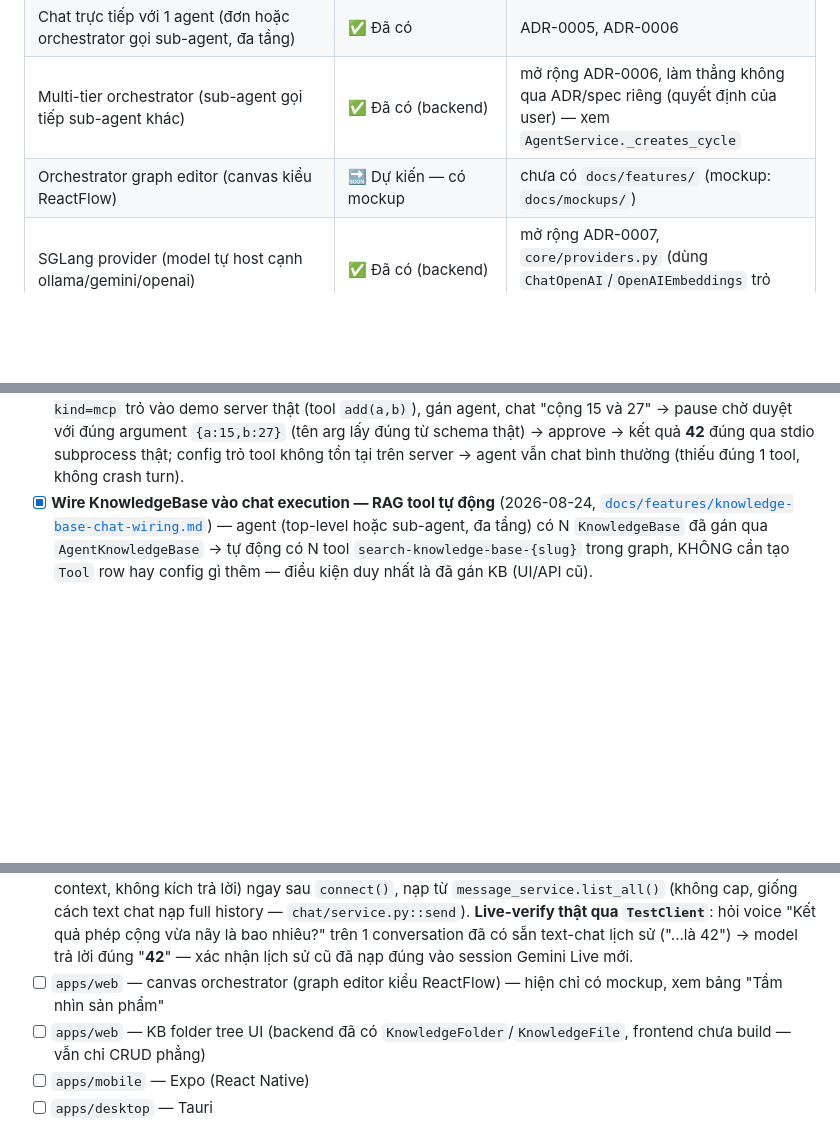
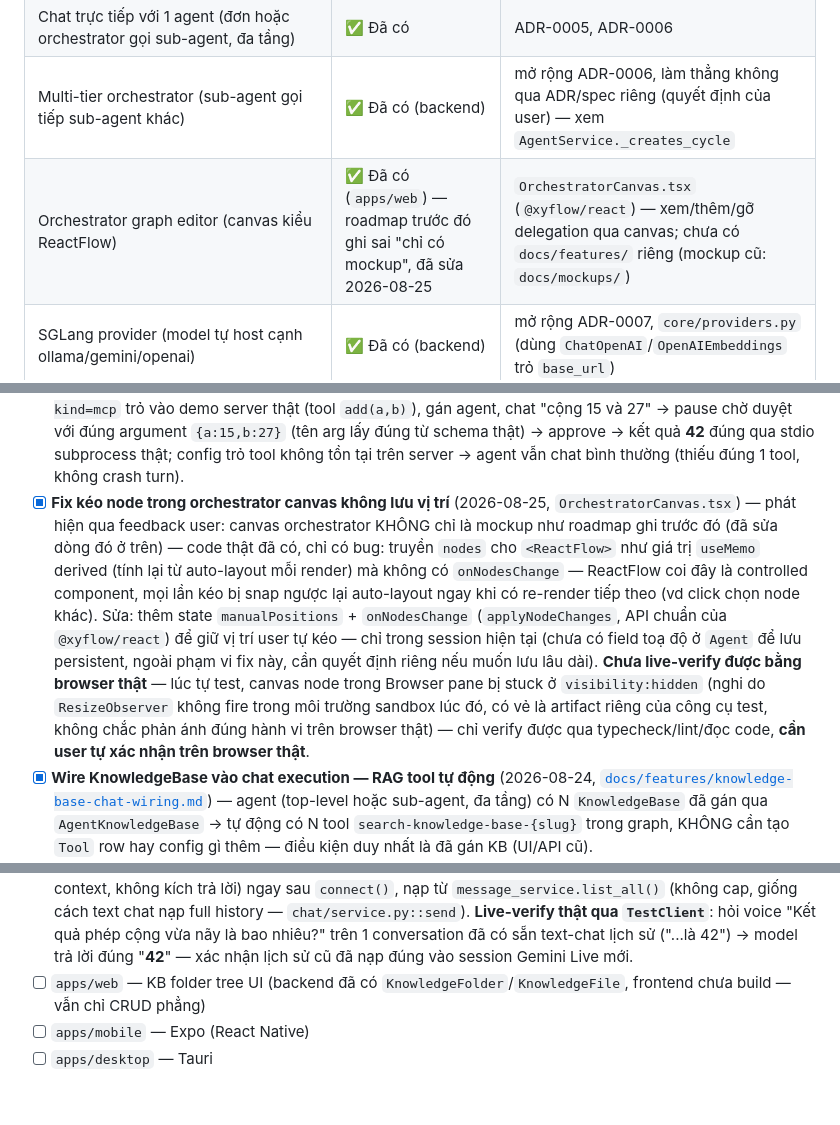
Before and after one commit to nguyendinhphongdx/OpenUltron, a Markdown page: docs/roadmap/README.md, 3 parts joined by grey strips. Rendered like a GitHub page; blank space fills up the shorter version.

Commit message:
docs: cập nhật roadmap — orchestrator canvas thực ra đã code (không chỉ mockup), fix bug kéo node

```diff
--- a/docs/roadmap/README.md
+++ b/docs/roadmap/README.md
@@ -15,7 +15,7 @@ có **streaming** khi chat/chạy graph.
 | Agent/Model/Tool/KnowledgeBase (CRUD + gắn nhau qua FK/join-table) | ✅ Đã có | ADR-0006, ADR-0007 |
 | Chat trực tiếp với 1 agent (đơn hoặc orchestrator gọi sub-agent, đa tầng) | ✅ Đã có | ADR-0005, ADR-0006 |
 | Multi-tier orchestrator (sub-agent gọi tiếp sub-agent khác) | ✅ Đã có (backend) | mở rộng ADR-0006, làm thẳng không qua ADR/spec riêng (quyết định của user) — xem `AgentService._creates_cycle` |
-| Orchestrator graph editor (canvas kiểu ReactFlow) | 🔜 Dự kiến — có mockup | chưa có `docs/features/` (mockup: `docs/mockups/`) |
+| Orchestrator graph editor (canvas kiểu ReactFlow) | ✅ Đã có (`apps/web`) — roadmap trước đó ghi sai "chỉ có mockup", đã sửa 2026-08-25 | `OrchestratorCanvas.tsx` (`@xyflow/react`) — xem/thêm/gỡ delegation qua canvas; chưa có `docs/features/` riêng (mockup cũ: `docs/mockups/`) |
 | SGLang provider (model tự host cạnh ollama/gemini/openai) | ✅ Đã có (backend) | mở rộng ADR-0007, `core/providers.py` (dùng `ChatOpenAI`/`OpenAIEmbeddings` trỏ `base_url`) |
 | Streaming (SSE) cho chat text | ✅ Đã có | [`docs/features/chat-streaming.md`](../features/chat-streaming.md) |
 | Live Voice Agent (realtime voice, full-duplex, barge-in, VAD) | 🔜 Backend + `apps/web` client đã code — chưa live-test với mic thật (sandbox preview chặn `getUserMedia`) | [`docs/features/live-voice-agent.md`](../features/live-voice-agent.md), [ADR-0009](../adr/0009-live-voice-gemini-live-websocket-relay.md), [research](../research/live-voice-agent.md) |
@@ -201,6 +201,20 @@ Mockup trực quan (HTML, chưa phải implementation) ở [`docs/mockups/`](../
       duyệt với đúng argument `{a:15,b:27}` (tên arg lấy đúng từ schema thật) → approve → kết quả
       **42** đúng qua stdio subprocess thật; config trỏ tool không tồn tại trên server → agent vẫn
       chat bình thường (thiếu đúng 1 tool, không crash turn).
+- [x] **Fix kéo node trong orchestrator canvas không lưu vị trí** (2026-08-25,
+      `OrchestratorCanvas.tsx`) — phát hiện qua feedback user: canvas orchestrator KHÔNG chỉ là
+      mockup như roadmap ghi trước đó (đã sửa dòng đó ở trên) — code thật đã có, chỉ có bug: truyền
+      `nodes` cho `<ReactFlow>` như giá trị `useMemo` derived (tính lại từ auto-layout mỗi render)
+      mà không có `onNodesChange` — ReactFlow coi đây là controlled component, mọi lần kéo bị snap
+      ngược lại auto-layout ngay khi có re-render tiếp theo (vd click chọn node khác). Sửa: thêm
+      state `manualPositions` + `onNodesChange` (`applyNodeChanges`, API chuẩn của
+      `@xyflow/react`) để giữ vị trí user tự kéo — chỉ trong session hiện tại (chưa có field toạ
+      độ ở `Agent` để lưu persistent, ngoài phạm vi fix này, cần quyết định riêng nếu muốn lưu
+      lâu dài). **Chưa live-verify được bằng browser thật** — lúc tự test, canvas node trong
+      Browser pane bị stuck ở `visibility:hidden` (nghi do `ResizeObserver` không fire trong môi
+      trường sandbox lúc đó, có vẻ là artifact riêng của công cụ test, không chắc phản ánh đúng
+      hành vi trên browser thật) — chỉ verify được qua typecheck/lint/đọc code, **cần user tự xác
+      nhận trên browser thật**.
 - [x] **Wire KnowledgeBase vào chat execution — RAG tool tự động** (2026-08-24,
       [`docs/features/knowledge-base-chat-wiring.md`](../features/knowledge-base-chat-wiring.md))
       — agent (top-level hoặc sub-agent, đa tầng) có N `KnowledgeBase` đã gán qua
@@ -284,7 +298,6 @@ Mockup trực quan (HTML, chưa phải implementation) ở [`docs/mockups/`](../
       voice "Kết quả phép cộng vừa nãy là bao nhiêu?" trên 1 conversation đã có sẵn text-chat lịch
       sử ("...là 42") → model trả lời đúng "**42**" — xác nhận lịch sử cũ đã nạp đúng vào session
       Gemini Live mới.
-- [ ] `apps/web` — canvas orchestrator (graph editor kiểu ReactFlow) — hiện chỉ có mockup, xem bảng "Tầm nhìn sản phẩm"
 - [ ] `apps/web` — KB folder tree UI (backend đã có `KnowledgeFolder`/`KnowledgeFile`, frontend chưa build — vẫn chỉ CRUD phẳng)
 - [ ] `apps/mobile` — Expo (React Native)
 - [ ] `apps/desktop` — Tauri
```
